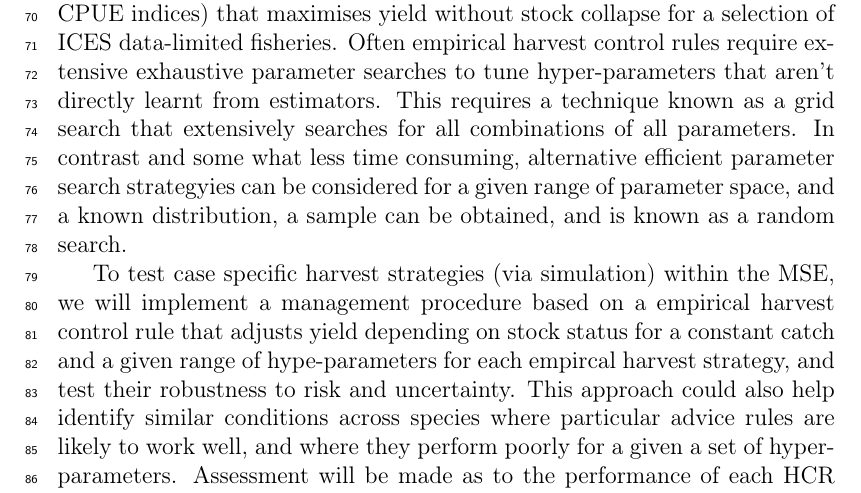
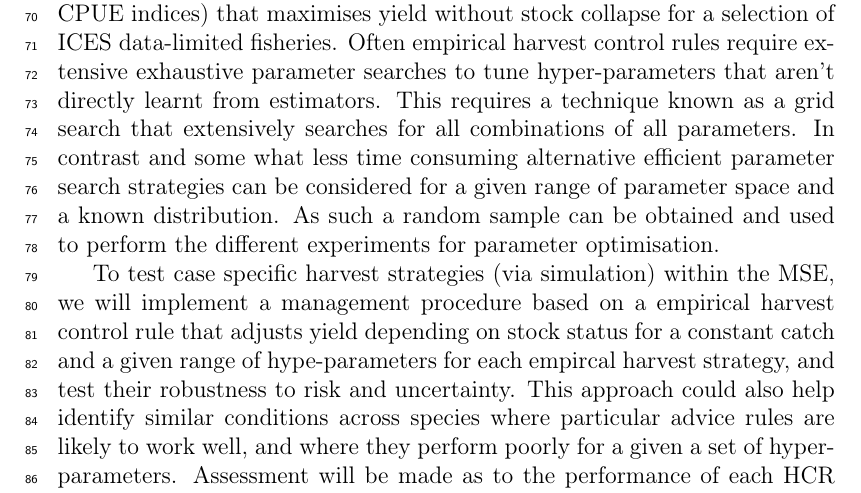
Before and after one commit to laurieKell/randomGrid, a LaTeX paper (tex/randomGrid.tex): part of page 3 of 9, cut so that both start at the same text. Compiled offline with pdfLaTeX.

Commit message:
changed text

```diff
--- a/tex/randomGrid.tex
+++ b/tex/randomGrid.tex
@@ -149,7 +149,7 @@ To test the performance of candidate management procedures often requires evalua
 
 An intense area of work being researched over the last 2 decades is Management Strategy Evaluation (MSE), which focuses on the broader aspects of fishing (the Ecosystem) whereby different management options are tested against a range of objectives (see \cite{Kell et al., 2007}.  The approach is not to come up with a definitive answer, but to lay-bare the trade offs associated with each management objective, along with identifying and incorporating uncertainties in the evaluation and communicating the results effectively to client groups and decision-makers. MSE is not intended to be complex but to provide a robust framework that account for conflicting poorly defined objectives and uncertainties that have been absent in conventional management \cite{Kell et al., 2007}.
 
-To better understand the performance of a range of management procedures we aim to test generic empirical HCR (based on catch per unit effort – CPUE indices) that maximises yield without stock collapse for  a selection of ICES data-limited fisheries. Often empirical harvest control rules require extensive exhaustive parameter searches to tune hyper-parameters that aren’t directly learnt from estimators.  This requires a technique known as a grid search that extensively searches for all combinations of all parameters. In contrast and some what less time consuming, alternative efficient parameter search strategyies can be considered for a given range of parameter space, and a known distribution, a sample can be obtained, and is known as a random search.
+To better understand the performance of a range of management procedures we aim to test generic empirical HCR (based on catch per unit effort – CPUE indices) that maximises yield without stock collapse for  a selection of ICES data-limited fisheries. Often empirical harvest control rules require extensive exhaustive parameter searches to tune hyper-parameters that aren’t directly learnt from estimators.  This requires a technique known as a grid search that extensively searches for all combinations of all parameters. In contrast and some what less time consuming alternative efficient parameter search strategies can be considered for a given range of parameter space and a known distribution.  As such a random sample can be obtained and used to perform the different experiments for parameter optimisation.
 
 To test case specific harvest strategies (via simulation) within the MSE, we will implement a management procedure based on a empirical harvest control rule that adjusts yield depending on stock status for a constant catch and a given range of hype-parameters for each empircal harvest strategy, and test their robustness to risk and uncertainty.  This approach could also help identify similar conditions across species where particular advice rules are likely to work well, and where they perform poorly for a given a set of hyper-parameters. Assessment will be made as to the performance of each HCR via a set of utilities: safety (a proportion, recruitment/virgin recruitment), yield (a proportion, $yield/MSY$), kobe proportion (proportion of years that stay in the green zone of kobe plot ($B/B_{MSY} >1$ and $F)/F_{MSY} < 1$, and Yield Annual Variation (yield changes by 10\% year on year).
 
```
